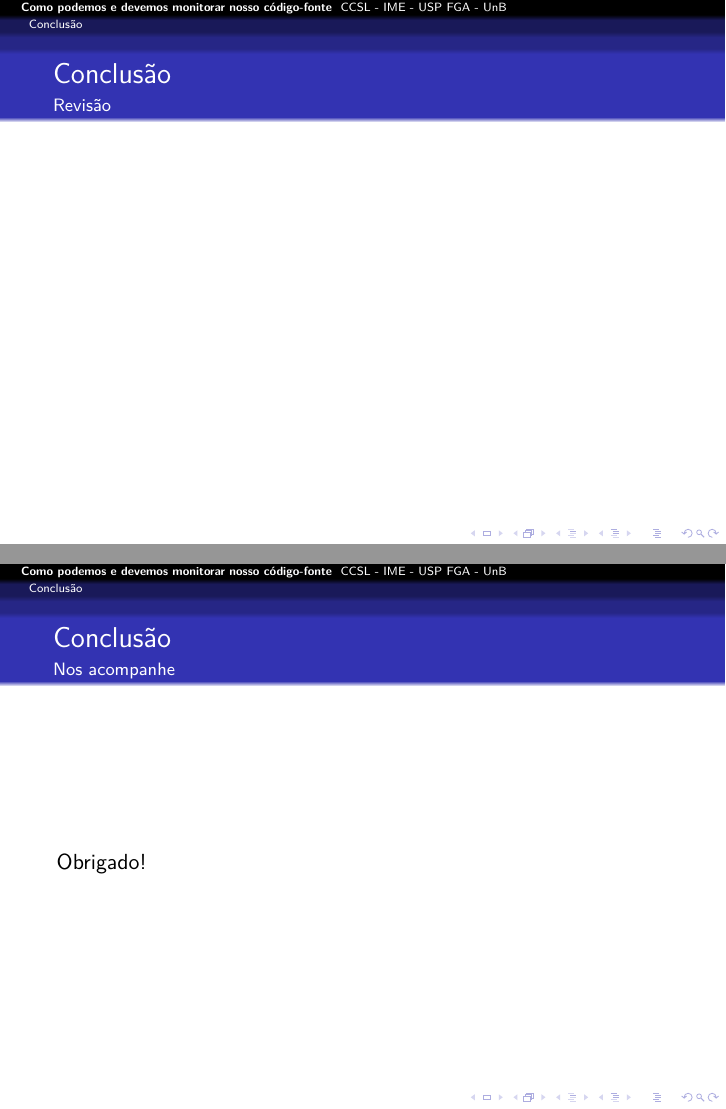
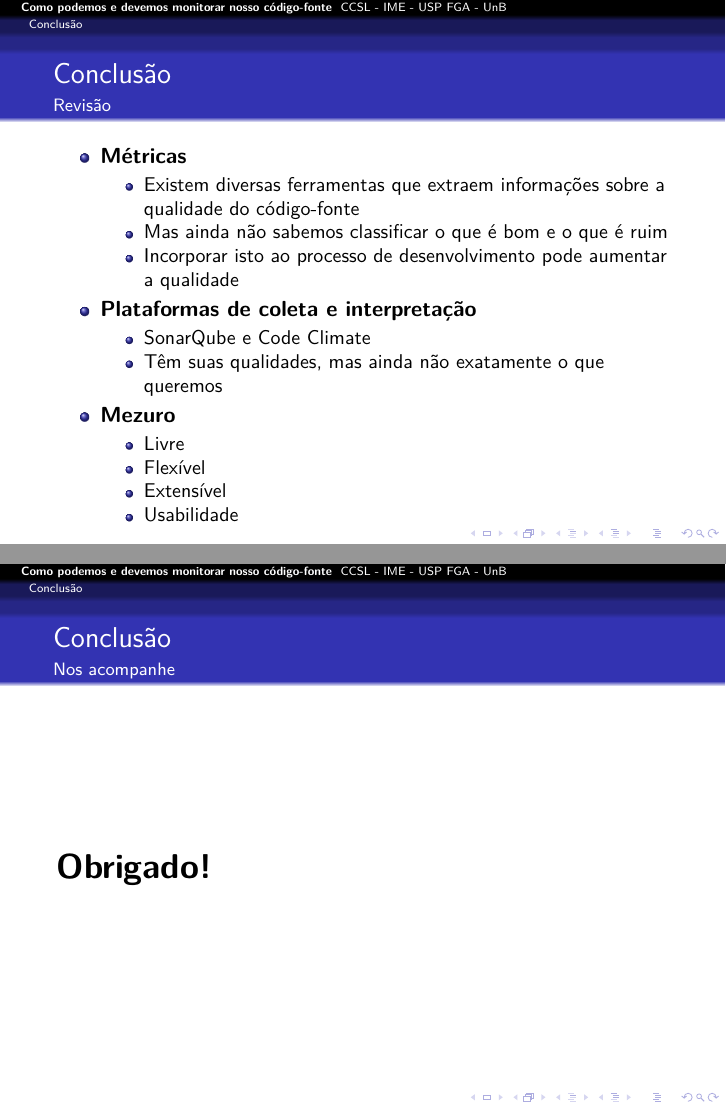
Before and after one commit to mezuro/mezuro-presentations, LaTeX slides (presentations/presentation-fislxv-pt-br.tex): pages 26 and 28 of 28, joined at a grey line. Compiled offline with pdfLaTeX.

Commit message:
FISL XV - Conclusion review

```diff
--- a/presentations/presentation-fislxv-pt-br.tex
+++ b/presentations/presentation-fislxv-pt-br.tex
@@ -306,6 +306,27 @@
 \begin{frame}
   \frametitle{Conclusão}
   \framesubtitle{Revisão}
+
+  \begin{itemize}
+    \item \textbf{Métricas}
+      \begin{itemize}
+        \item Existem diversas ferramentas que extraem informações sobre a qualidade do código-fonte
+        \item Mas ainda não sabemos classificar o que é bom e o que é ruim
+        \item Incorporar isto ao processo de desenvolvimento pode aumentar a qualidade
+      \end{itemize}
+    \item \textbf{Plataformas de coleta e interpretação}
+      \begin{itemize}
+        \item SonarQube e Code Climate
+        \item Têm suas qualidades, mas ainda não exatamente o que queremos
+      \end{itemize}
+    \item \textbf{Mezuro}
+      \begin{itemize}
+        \item Livre
+        \item Flexível
+        \item Extensível
+        \item Usabilidade
+      \end{itemize}
+  \end{itemize}
 \end{frame}
 
 \begin{frame}
@@ -317,6 +338,6 @@
   \frametitle{Conclusão}
   \framesubtitle{Nos acompanhe}
 
-  Obrigado!
+  \LARGE{\textbf{Obrigado!}}
 \end{frame}
 \end{document}
```
Also changed, not shown: presentations/presentation-fislxv-pt-br.tex (2 more changed lines).
